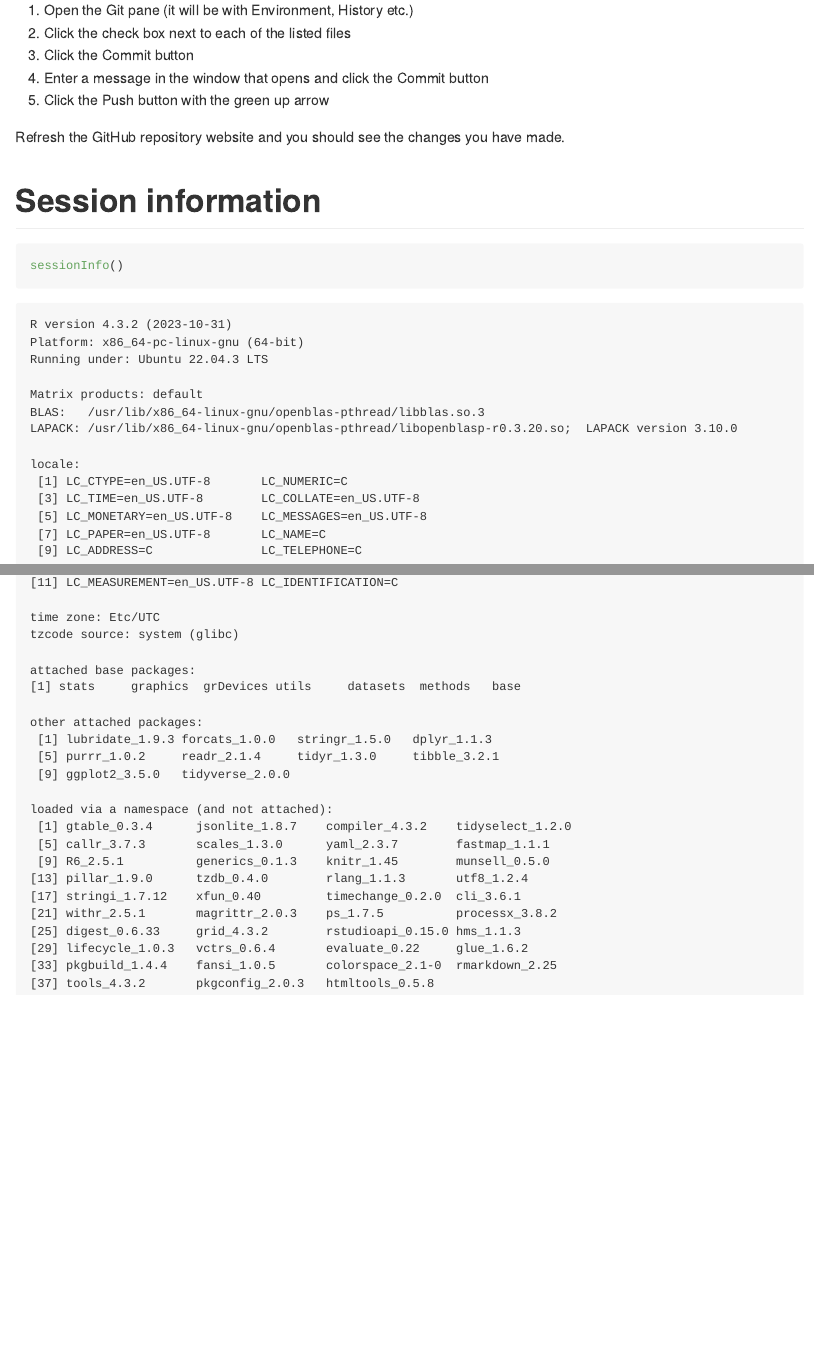
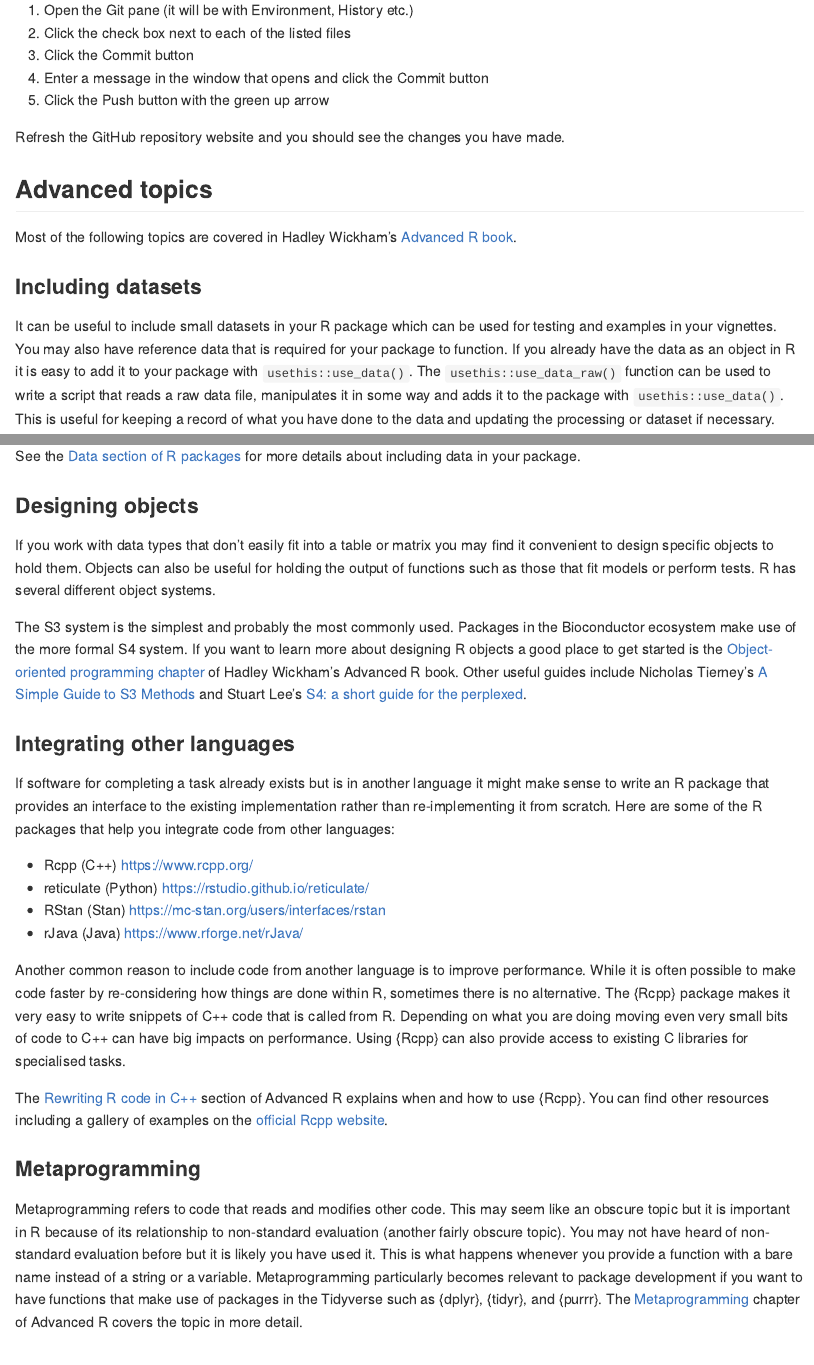
Before and after one commit to davetang/learning_r, a Quarto document (package_workshop/README.qmd): the page in a window 1100 px wide, from 18350 px down before the commit and from 18480 px down after it, so that both start at the same text, and a second part further down, joined at a grey line. The pictures show the output file package_workshop/README.md that the author committed with the source, drawn offline in the style of GitHub.

Commit message:
Advanced topics

````diff
--- a/package_workshop/README.qmd
+++ b/package_workshop/README.qmd
@@ -786,6 +786,39 @@ After you make improvements to your package you will probably want to update the
 
 Refresh the GitHub repository website and you should see the changes you have made.
 
+## Advanced topics
+
+Most of the following topics are covered in Hadley Wickham's [Advanced R book](https://adv-r.hadley.nz/).
+
+### Including datasets
+
+It can be useful to include small datasets in your R package which can be used for testing and examples in your vignettes. You may also have reference data that is required for your package to function. If you already have the data as an object in R it is easy to add it to your package with `usethis::use_data()`. The `usethis::use_data_raw()` function can be used to write a script that reads a raw data file, manipulates it in some way and adds it to the package with `usethis::use_data()`. This is useful for keeping a record of what you have done to the data and updating the processing or dataset if necessary.
+
+See the [Data section of R packages](https://r-pkgs.org/data.html) for more details about including data in your package.
+
+### Designing objects
+
+If you work with data types that don't easily fit into a table or matrix you may find it convenient to design specific objects to hold them. Objects can also be useful for holding the output of functions such as those that fit models or perform tests. R has several different object systems.
+
+The S3 system is the simplest and probably the most commonly used. Packages in the Bioconductor ecosystem make use of the more formal S4 system. If you want to learn more about designing R objects a good place to get started is the [Object-oriented programming chapter](https://adv-r.hadley.nz/oo.html) of Hadley Wickham's Advanced R book. Other useful guides include Nicholas Tierney's [A Simple Guide to S3 Methods](https://arxiv.org/abs/1608.07161) and Stuart Lee's [S4: a short guide for the perplexed](https://stuartlee.org/2019/07/09/s4-short-guide/).
+
+### Integrating other languages
+
+If software for completing a task already exists but is in another language it might make sense to write an R package that provides an interface to the existing implementation rather than re-implementing it from scratch. Here are some of the R packages that help you integrate code from other languages:
+
+* Rcpp (C++) <https://www.rcpp.org/>
+* reticulate (Python) <https://rstudio.github.io/reticulate/>
+* RStan (Stan) <https://mc-stan.org/users/interfaces/rstan>
+* rJava (Java) <https://www.rforge.net/rJava/>
+
+Another common reason to include code from another language is to improve performance. While it is often possible to make code faster by re-considering how things are done within R, sometimes there is no alternative. The {Rcpp} package makes it very easy to write snippets of C++ code that is called from R. Depending on what you are doing moving even very small bits of code to C++ can have big impacts on performance. Using {Rcpp} can also provide access to existing C libraries for specialised tasks.
+
+The [Rewriting R code in C++](https://adv-r.hadley.nz/rcpp.html) section of Advanced R explains when and how to use {Rcpp}. You can find other resources including a gallery of examples on the [official Rcpp website](https://www.rcpp.org/).
+
+### Metaprogramming
+
+Metaprogramming refers to code that reads and modifies other code. This may seem like an obscure topic but it is important in R because of its relationship to non-standard evaluation (another fairly obscure topic). You may not have heard of non-standard evaluation before but it is likely you have used it. This is what happens whenever you provide a function with a bare name instead of a string or a variable. Metaprogramming particularly becomes relevant to package development if you want to have functions that make use of packages in the Tidyverse such as {dplyr}, {tidyr}, and {purrr}. The [Metaprogramming](https://adv-r.hadley.nz/metaprogramming.html) chapter of Advanced R covers the topic in more detail.
+
 # Session information
 
 ```{r session_info}
````
Also changed, not shown: package_workshop/README.md.
